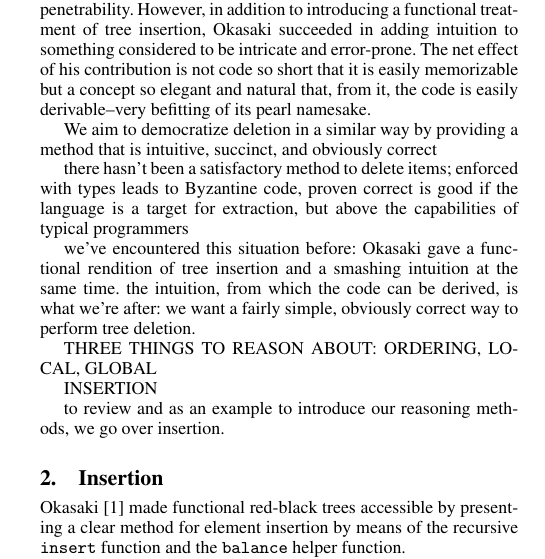
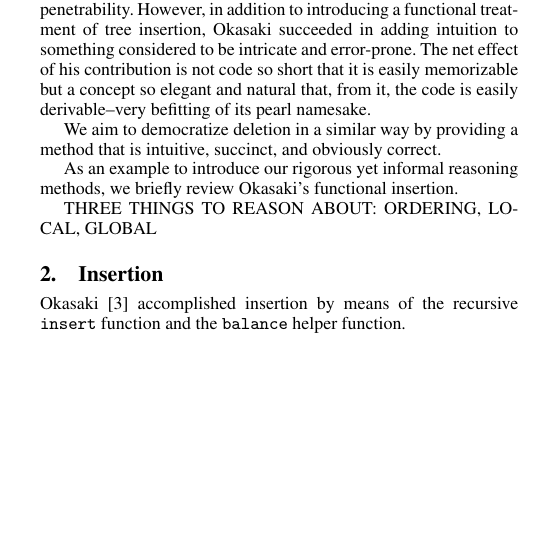
Before and after one commit to kimmyg/red-black-pearl, a LaTeX paper (red-black-pearl.tex): part of one column of page 1 of 7, cut so that both start at the same text, the shorter picture padded with empty space. Compiled offline with pdfLaTeX; a missing font is replaced by an installed copy or a similar font.

Commit message:
Insertion review.

```diff
--- a/red-black-pearl.tex
+++ b/red-black-pearl.tex
@@ -58,21 +58,15 @@ Red-black trees were properly introduced into the functional world when Okasaki
 
 This situation should seem familiar. Before Okasaki's functional treatment, insertion in red-black trees suffered the same impenetrability. However, in addition to introducing a functional treatment of tree insertion, Okasaki succeeded in adding intuition to something considered to be intricate and error-prone. The net effect of his contribution is not code so short that it is easily memorizable but a concept so elegant and natural that, from it, the code is easily derivable--very befitting of its pearl namesake.
 
-We aim to democratize deletion in a similar way by providing a method that is intuitive, succinct, and obviously correct
+We aim to democratize deletion in a similar way by providing a method that is intuitive, succinct, and obviously correct.
 
-there hasn't been a satisfactory method to delete items; enforced with types leads to Byzantine code, proven correct is good if the language is a target for extraction, but above the capabilities of typical programmers
-
-we've encountered this situation before: Okasaki gave a functional rendition of tree insertion and a smashing intuition at the same time. the intuition, from which the code can be derived, is what we're after: we want a fairly simple, obviously correct way to perform tree deletion.
+As an example to introduce our rigorous yet informal reasoning methods, we briefly review Okasaki's functional insertion.
 
 THREE THINGS TO REASON ABOUT: ORDERING, LOCAL, GLOBAL
 
-INSERTION
-
-to review and as an example to introduce our reasoning methods, we go over insertion.
-
 \section{Insertion}
 
-Okasaki \cite{okasaki1999functional} made functional red-black trees accessible by presenting a clear method for element insertion by means of the recursive \texttt{insert} function and the \texttt{balance} helper function.
+Okasaki \cite{okasaki1999functional} accomplished insertion by means of the recursive \texttt{insert} function and the \texttt{balance} helper function.
 
 Using a bit of syntactic sugar on top of Racket, we can express the \texttt{insert}\footnote{We use the variable \texttt{k} to denote the value to insert to avoid later confusion.} function with
 \begin{verbatim}
```
Also changed, not shown: red-black-pearl.tex (12 more changed lines).
